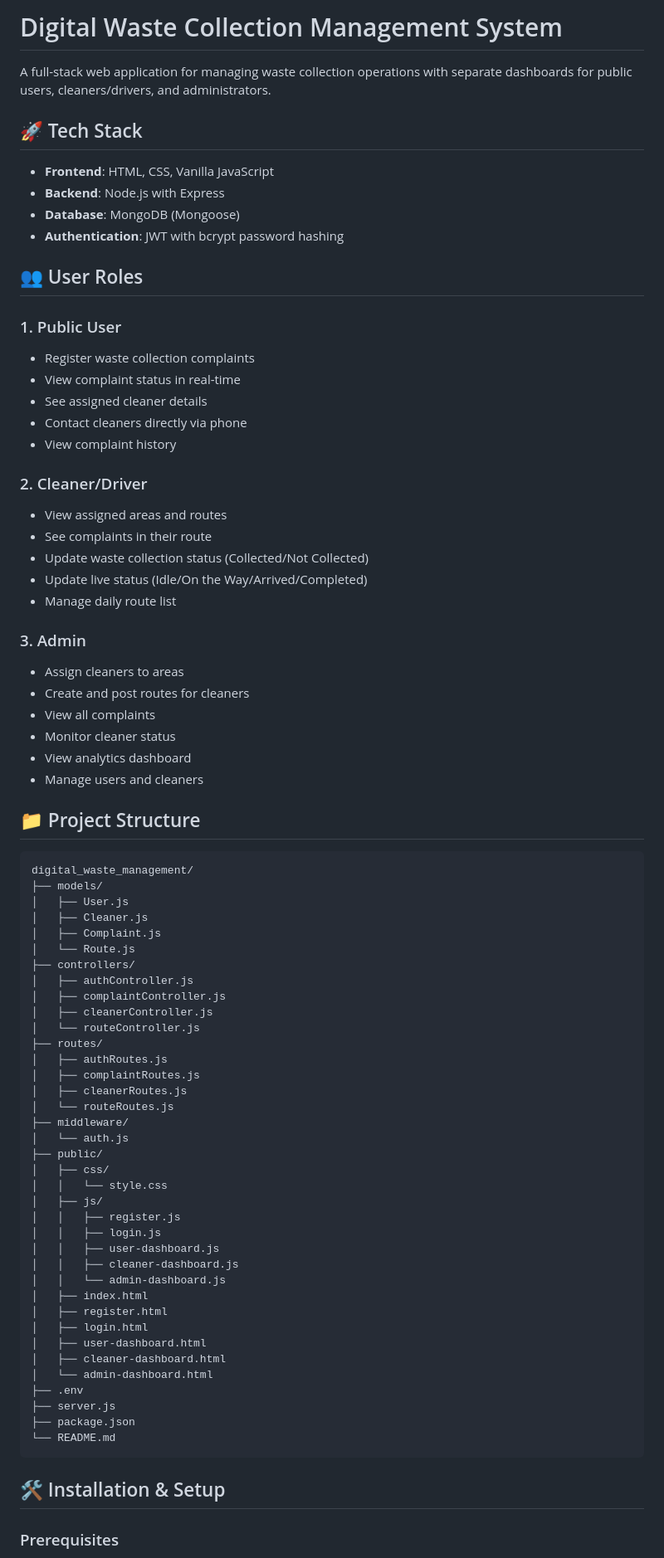
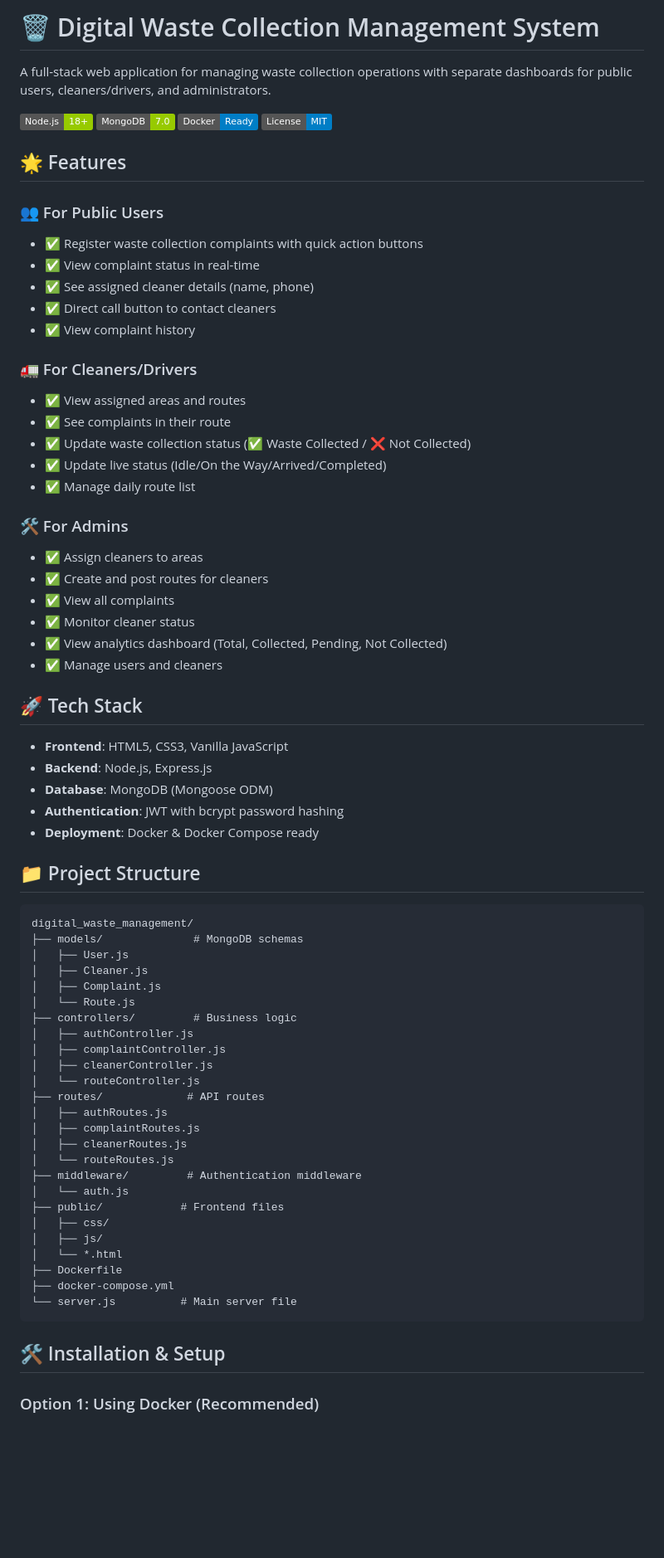
Before and after one commit to Barathvs18/waste_management_system, a Markdown page: README.md, the part around one of its changes. Shown at 83% size. Rendered like a GitHub page; badges without logos; blank space fills up the shorter version.

Commit message:
Update README with GitHub-friendly documentation

````diff
--- a/README.md
+++ b/README.md
@@ -1,81 +1,75 @@
-# Digital Waste Collection Management System
+# 🗑️ Digital Waste Collection Management System
 
 A full-stack web application for managing waste collection operations with separate dashboards for public users, cleaners/drivers, and administrators.
 
+![Node.js](https://img.shields.io/badge/Node.js-18+-green)
+![MongoDB](https://img.shields.io/badge/MongoDB-7.0-green)
+![Docker](https://img.shields.io/badge/Docker-Ready-blue)
+![License](https://img.shields.io/badge/License-MIT-blue)
+
+## 🌟 Features
+
+### 👥 For Public Users
+- ✅ Register waste collection complaints with quick action buttons
+- ✅ View complaint status in real-time
+- ✅ See assigned cleaner details (name, phone)
+- ✅ Direct call button to contact cleaners
+- ✅ View complaint history
+
+### 🚛 For Cleaners/Drivers
+- ✅ View assigned areas and routes
+- ✅ See complaints in their route
+- ✅ Update waste collection status (✅ Waste Collected / ❌ Not Collected)
+- ✅ Update live status (Idle/On the Way/Arrived/Completed)
+- ✅ Manage daily route list
+
+### 🛠️ For Admins
+- ✅ Assign cleaners to areas
+- ✅ Create and post routes for cleaners
+- ✅ View all complaints
+- ✅ Monitor cleaner status
+- ✅ View analytics dashboard (Total, Collected, Pending, Not Collected)
+- ✅ Manage users and cleaners
+
 ## 🚀 Tech Stack
 
-- **Frontend**: HTML, CSS, Vanilla JavaScript
-- **Backend**: Node.js with Express
-- **Database**: MongoDB (Mongoose)
+- **Frontend**: HTML5, CSS3, Vanilla JavaScript
+- **Backend**: Node.js, Express.js
+- **Database**: MongoDB (Mongoose ODM)
 - **Authentication**: JWT with bcrypt password hashing
-
-## 👥 User Roles
-
-### 1. Public User
-- Register waste collection complaints
-- View complaint status in real-time
-- See assigned cleaner details
-- Contact cleaners directly via phone
-- View complaint history
-
-### 2. Cleaner/Driver
-- View assigned areas and routes
-- See complaints in their route
-- Update waste collection status (Collected/Not Collected)
-- Update live status (Idle/On the Way/Arrived/Completed)
-- Manage daily route list
-
-### 3. Admin
-- Assign cleaners to areas
-- Create and post routes for cleaners
-- View all complaints
-- Monitor cleaner status
-- View analytics dashboard
-- Manage users and cleaners
+- **Deployment**: Docker & Docker Compose ready
 
 ## 📁 Project Structure
 
 ```
 digital_waste_management/
-├── models/
+├── models/              # MongoDB schemas
 │   ├── User.js
 │   ├── Cleaner.js
 │   ├── Complaint.js
 │   └── Route.js
-├── controllers/
+├── controllers/         # Business logic
 │   ├── authController.js
 │   ├── complaintController.js
 │   ├── cleanerController.js
 │   └── routeController.js
-├── routes/
+├── routes/             # API routes
 │   ├── authRoutes.js
 │   ├── complaintRoutes.js
 │   ├── cleanerRoutes.js
 │   └── routeRoutes.js
-├── middleware/
+├── middleware/         # Authentication middleware
 │   └── auth.js
-├── public/
+├── public/            # Frontend files
 │   ├── css/
-│   │   └── style.css
 │   ├── js/
-│   │   ├── register.js
-│   │   ├── login.js
-│   │   ├── user-dashboard.js
-│   │   ├── cleaner-dashboard.js
-│   │   └── admin-dashboard.js
-│   ├── index.html
-│   ├── register.html
-│   ├── login.html
-│   ├── user-dashboard.html
-│   ├── cleaner-dashboard.html
-│   └── admin-dashboard.html
-├── .env
-├── server.js
-├── package.json
-└── README.md
+│   └── *.html
+├── Dockerfile
+├── docker-compose.yml
+└── server.js          # Main server file
 ```
 
 ## 🛠️ Installation & Setup
 
-### Prerequisites
+### Option 1: Using Docker (Recommended)
 
````
Also changed, not shown: other parts of README.md (+123 -215 lines).
